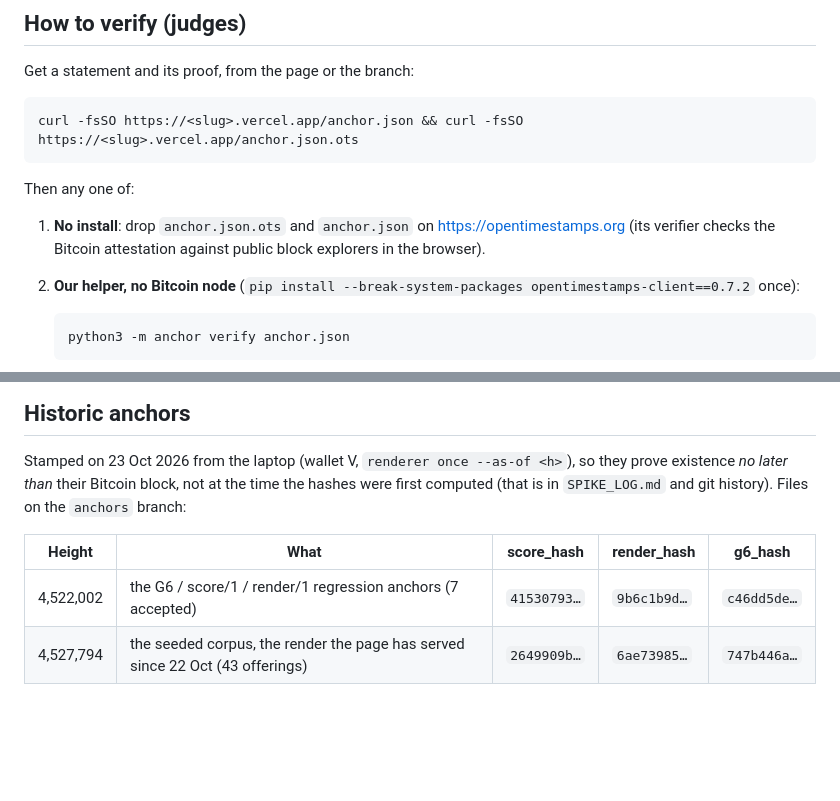
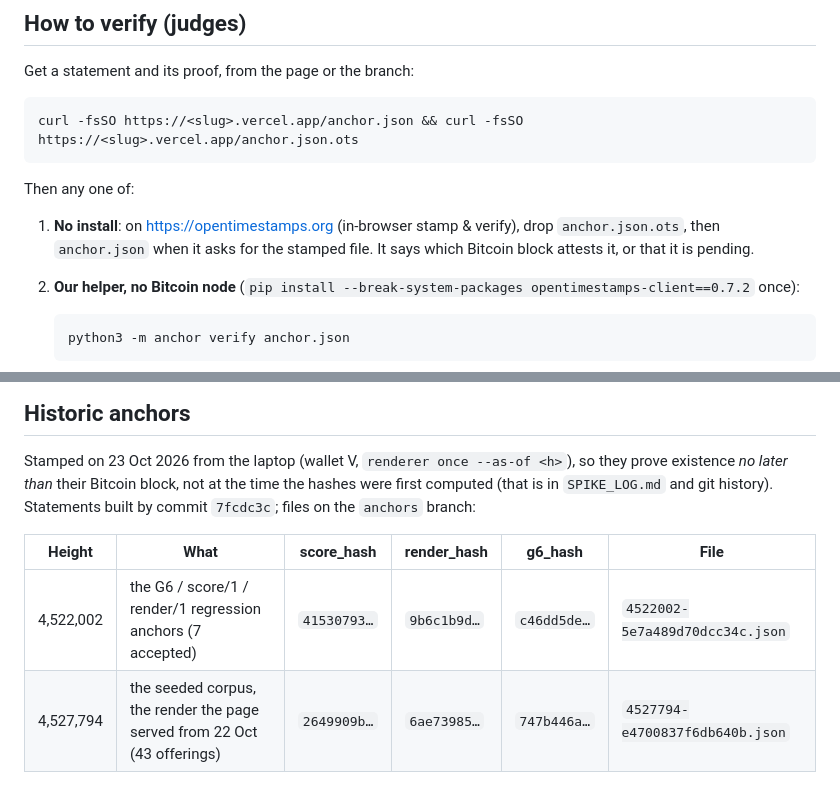
Before and after one commit to agadape/choronzon, a Markdown page: docs/anchoring.md, 2 parts joined by grey strips. Rendered like a GitHub page; blank space fills up the shorter version.

Commit message:
docs/anchoring.md: historic anchor file names, in-browser verifier wording
Co-Authored-By: Claude Opus 5.5 <noreply@anthropic.com>

````diff
--- a/docs/anchoring.md
+++ b/docs/anchoring.md
@@ -103,8 +103,8 @@ curl -fsSO https://<slug>.vercel.app/anchor.json && curl -fsSO https://<slug>.ve
 
 Then any one of:
 
-1. **No install**: drop `anchor.json.ots` and `anchor.json` on <https://opentimestamps.org> (its verifier checks
-   the Bitcoin attestation against public block explorers in the browser).
+1. **No install**: on <https://opentimestamps.org> (in-browser stamp & verify), drop `anchor.json.ots`, then
+   `anchor.json` when it asks for the stamped file. It says which Bitcoin block attests it, or that it is pending.
 2. **Our helper, no Bitcoin node** (`pip install --break-system-packages opentimestamps-client==0.7.2` once):
 
    ```bash
@@ -131,9 +131,9 @@ sha256sum`. A different hash for an anchored height means the history was change
 
 Stamped on 23 Oct 2026 from the laptop (wallet V, `renderer once --as-of <h>`), so they prove existence *no later
 than* their Bitcoin block, not at the time the hashes were first computed (that is in `SPIKE_LOG.md` and git
-history). Files on the `anchors` branch:
+history). Statements built by commit `7fcdc3c`; files on the `anchors` branch:
 
-| Height | What | score_hash | render_hash | g6_hash |
-|---|---|---|---|---|
-| 4,522,002 | the G6 / score/1 / render/1 regression anchors (7 accepted) | `41530793…` | `9b6c1b9d…` | `c46dd5de…` |
-| 4,527,794 | the seeded corpus, the render the page has served since 22 Oct (43 offerings) | `2649909b…` | `6ae73985…` | `747b446a…` |
+| Height | What | score_hash | render_hash | g6_hash | File |
+|---|---|---|---|---|---|
+| 4,522,002 | the G6 / score/1 / render/1 regression anchors (7 accepted) | `41530793…` | `9b6c1b9d…` | `c46dd5de…` | `4522002-5e7a489d70dcc34c.json` |
+| 4,527,794 | the seeded corpus, the render the page served from 22 Oct (43 offerings) | `2649909b…` | `6ae73985…` | `747b446a…` | `4527794-e4700837f6db640b.json` |
````
